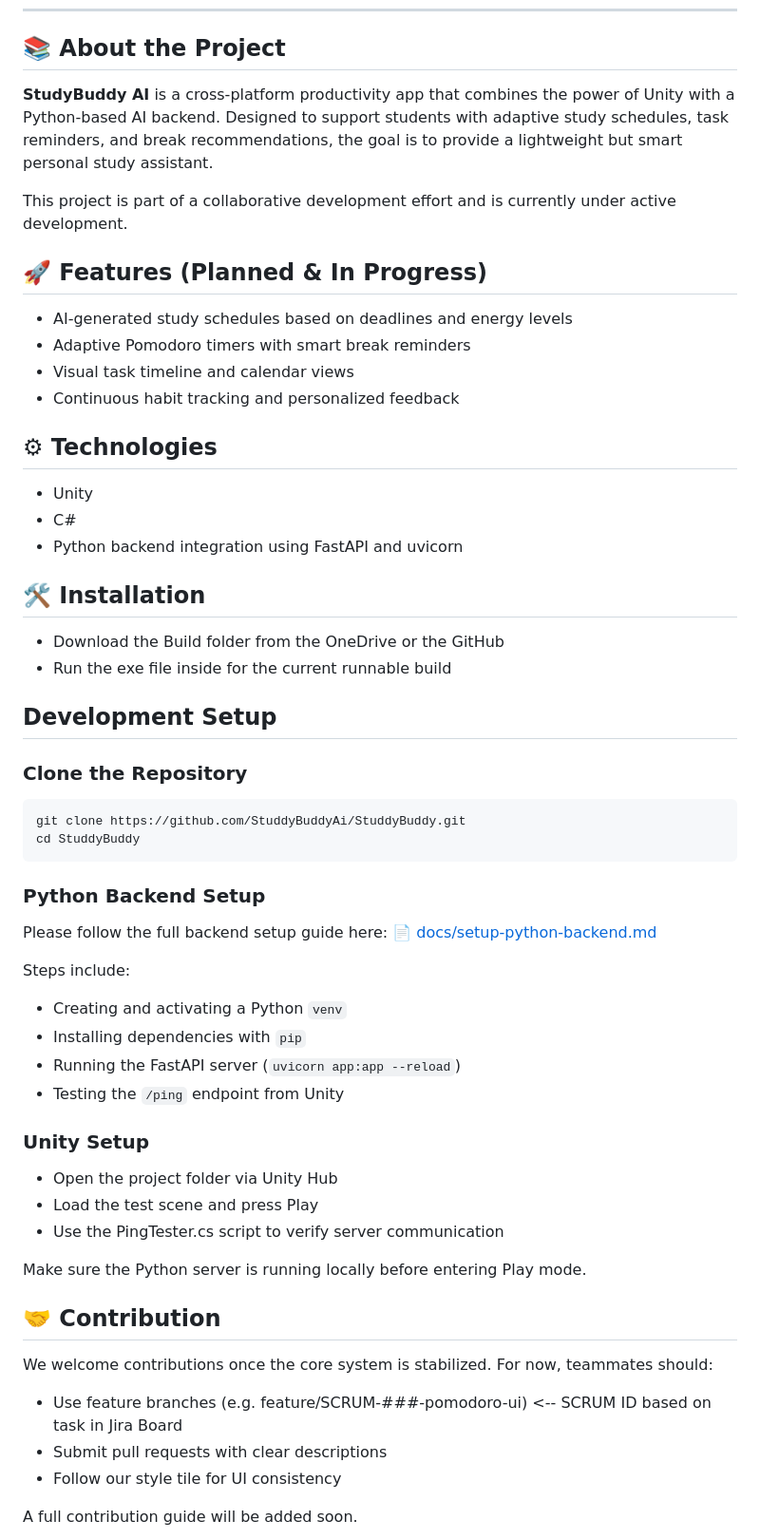
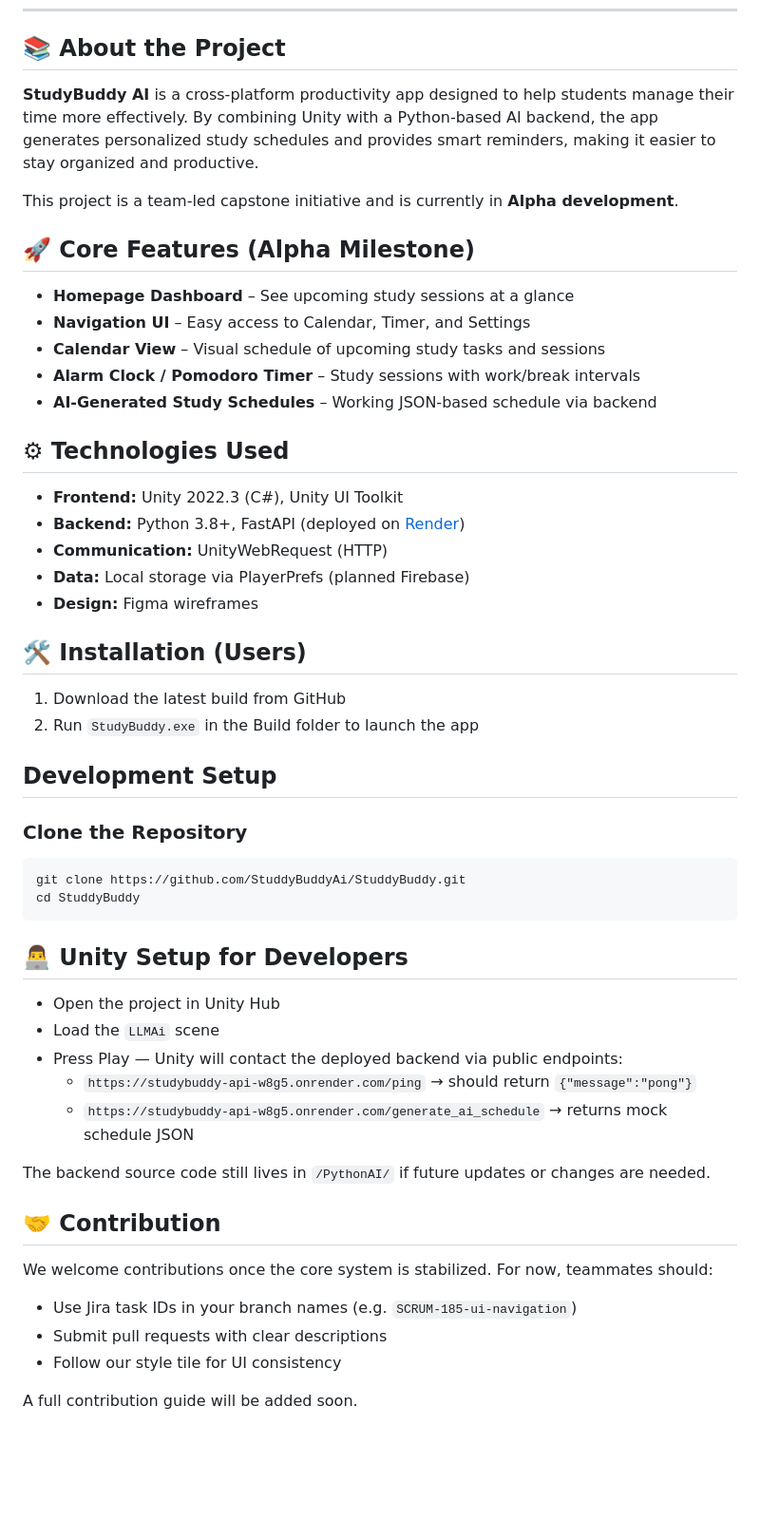
Before and after one commit to StuddyBuddyAi/StuddyBuddy, a Markdown page: README.md, the part around one of its changes. Shown at 95% size. Rendered like a GitHub page; blank space fills up the shorter version.

Commit message:
Update README.md for Alpha Milestone (#20)

````diff
--- a/README.md
+++ b/README.md
@@ -21,26 +21,30 @@
 
 ## 📚 About the Project
 
-**StudyBuddy AI** is a cross-platform productivity app that combines the power of Unity with a Python-based AI backend. Designed to support students with adaptive study schedules, task reminders, and break recommendations, the goal is to provide a lightweight but smart personal study assistant.
+**StudyBuddy AI** is a cross-platform productivity app designed to help students manage their time more effectively. By combining Unity with a Python-based AI backend, the app generates personalized study schedules and provides smart reminders, making it easier to stay organized and productive.
 
-This project is part of a collaborative development effort and is currently under active development.
+This project is a team-led capstone initiative and is currently in **Alpha development**.
 
-## 🚀 Features (Planned & In Progress)
+## 🚀 Core Features (Alpha Milestone)
 
-- AI-generated study schedules based on deadlines and energy levels
-- Adaptive Pomodoro timers with smart break reminders
-- Visual task timeline and calendar views
-- Continuous habit tracking and personalized feedback
+- **Homepage Dashboard** – See upcoming study sessions at a glance
+- **Navigation UI** – Easy access to Calendar, Timer, and Settings
+- **Calendar View** – Visual schedule of upcoming study tasks and sessions
+- **Alarm Clock / Pomodoro Timer** – Study sessions with work/break intervals
+- **AI-Generated Study Schedules** – Working JSON-based schedule via backend
 
-## ⚙ Technologies
-- Unity
-- C#
-- Python backend integration using FastAPI and uvicorn
+## ⚙ Technologies Used
 
-## 🛠️ Installation
+- **Frontend:** Unity 2022.3 (C#), Unity UI Toolkit
+- **Backend:** Python 3.8+, FastAPI (deployed on [Render](https://studybuddy-api-w8g5.onrender.com))
+- **Communication:** UnityWebRequest (HTTP)
+- **Data:** Local storage via PlayerPrefs (planned Firebase)
+- **Design:** Figma wireframes
 
-- Download the Build folder from the OneDrive or the GitHub
-- Run the exe file inside for the current runnable build
+## 🛠️ Installation (Users)
+
+1. Download the latest build from GitHub
+2. Run `StudyBuddy.exe` in the Build folder to launch the app
 
 ## Development Setup
 
@@ -51,30 +55,21 @@ git clone https://github.com/StuddyBuddyAi/StuddyBuddy.git
 cd StuddyBuddy
 ```
 
-### Python Backend Setup
+## 👨‍💻 Unity Setup for Developers
 
-Please follow the full backend setup guide here:
-📄 [docs/setup-python-backend.md](docs/setup-python-backend.md)
+- Open the project in Unity Hub
+- Load the `LLMAi` scene
+- Press Play — Unity will contact the deployed backend via public endpoints:
+  - `https://studybuddy-api-w8g5.onrender.com/ping` → should return `{"message":"pong"}`
+  - `https://studybuddy-api-w8g5.onrender.com/generate_ai_schedule` → returns mock schedule JSON
 
-Steps include:
-- Creating and activating a Python ```venv```
-- Installing dependencies with ```pip```
-- Running the FastAPI server (```uvicorn app:app --reload```)
-- Testing the ```/ping``` endpoint from Unity
-
-### Unity Setup
-
-- Open the project folder via Unity Hub
-- Load the test scene and press Play
-- Use the PingTester.cs script to verify server communication
-
-Make sure the Python server is running locally before entering Play mode.
+The backend source code still lives in `/PythonAI/` if future updates or changes are needed.
 
 ## 🤝 Contribution
 
 We welcome contributions once the core system is stabilized. For now, teammates should:
 
-- Use feature branches (e.g. feature/SCRUM-###-pomodoro-ui) <-- SCRUM ID based on task in Jira Board
+- Use Jira task IDs in your branch names (e.g. `SCRUM-185-ui-navigation`)
 - Submit pull requests with clear descriptions
 - Follow our style tile for UI consistency
 
````
Also changed, not shown: other parts of README.md (+9 -9 lines).
